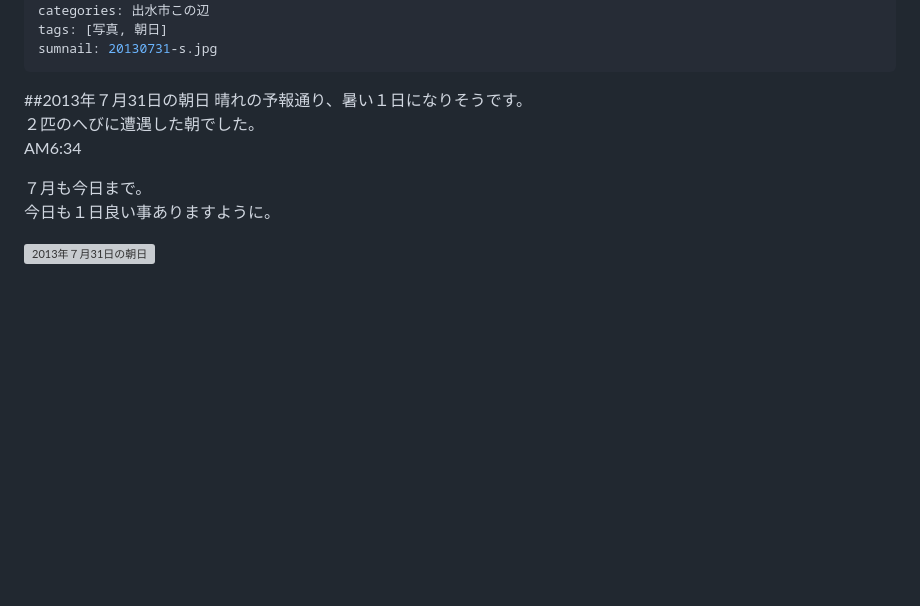
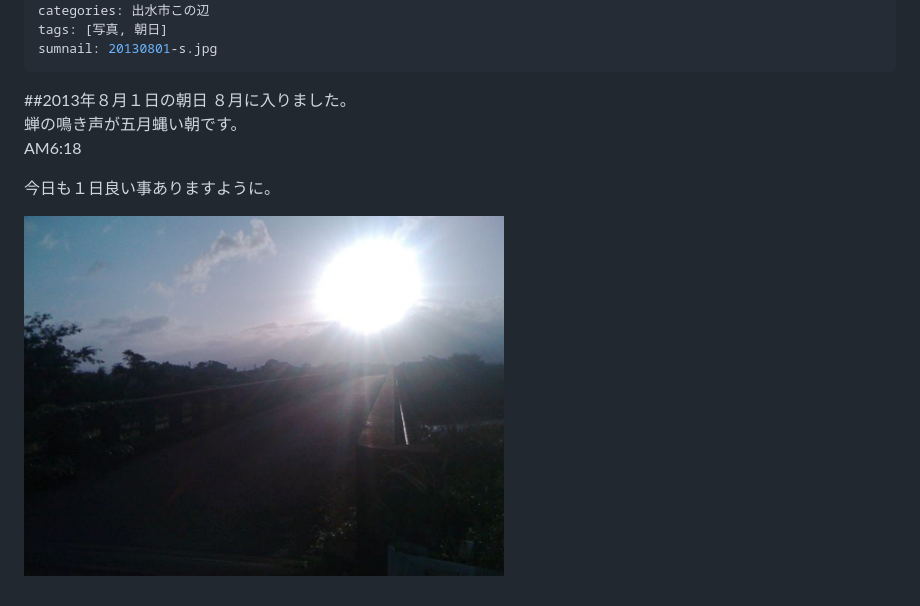
Before and after one commit to CyberMameCAN/cybermamecan.github.com, a Markdown page: _posts/2013-07-31-朝日.md, the part around the change printed below. Rendered like a GitHub page; pictures changed too: assets/images/20130801.jpg (added); blank space fills up the shorter version; grey boxes are pictures that could not be loaded.

Commit message:
2013-08-01朝日ブログの追加

```diff
--- a/_posts/2013-07-31-朝日.md
+++ b/_posts/2013-07-31-朝日.md
@@ -5,14 +5,13 @@ date: 2013-07-31
 excerpt:
 categories: 出水市この辺
 tags: [写真, 朝日]
-sumnail: 20130731-s.jpg
+sumnail: 20130801-s.jpg
 ---
-##<span>2013年７月31日の朝日</span>
-晴れの予報通り、暑い１日になりそうです。
-２匹のへびに遭遇した朝でした。
-AM6:34
+##<span>2013年８月１日の朝日</span>
+８月に入りました。
+蝉の鳴き声が五月蝿い朝です。
+AM6:18
 
-７月も今日まで。
 今日も１日良い事ありますように。
 
-<p class="img_position"><img src="/assets/images/20130731.jpg" alt="2013年７月31日の朝日" width="480" /></p>
+<p class="img_position"><img src="/assets/images/20130801.jpg" alt="2013年８月１日の朝日" width="480" /></p>
```
Also changed, not shown: other parts of _posts/2013-07-31-朝日.md (+1 -1 lines), assets/images/20130801-s.jpg (added).
